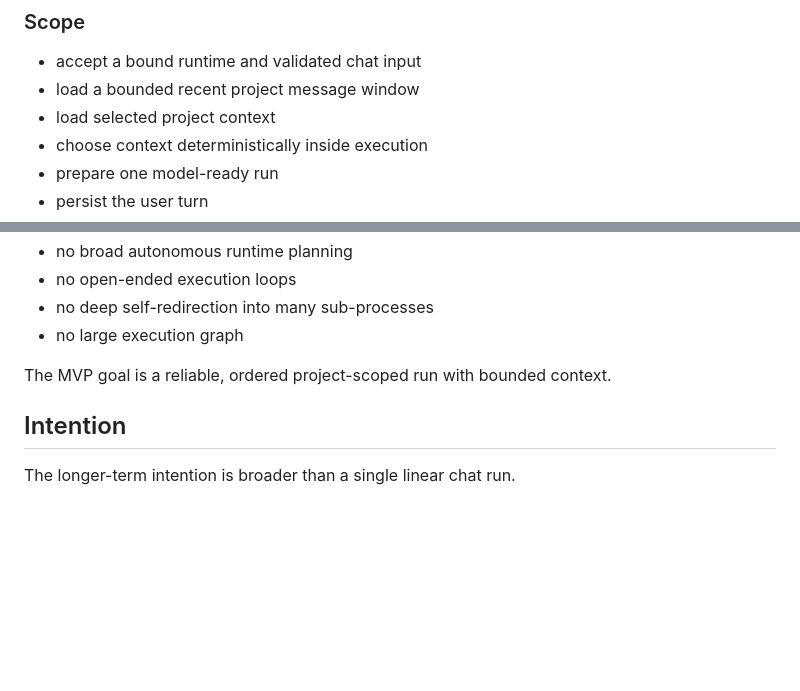
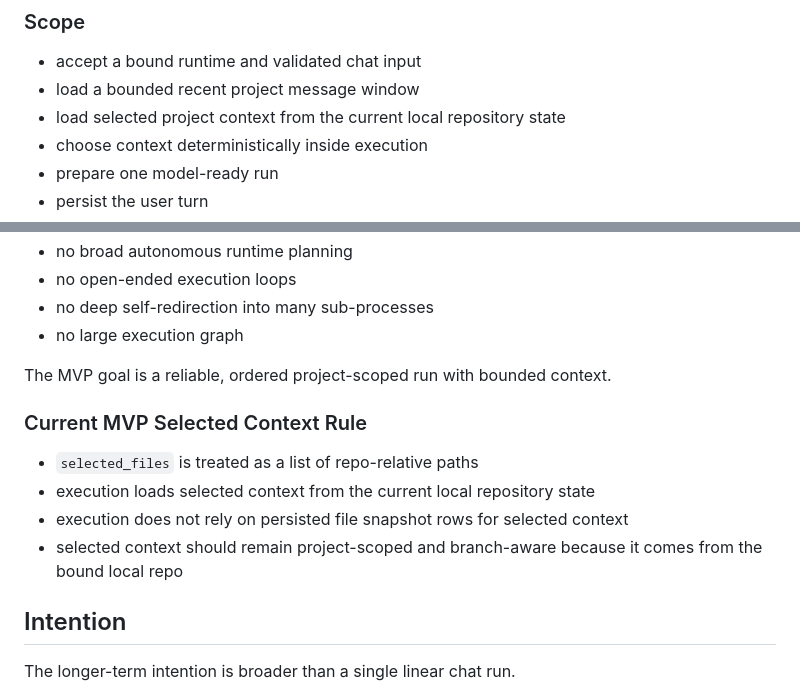
Before and after one commit to Isak-Landin/tool-ai-gateway, a Markdown page: execution/runtime_execution.md, 2 parts joined by grey strips. Drawn GitHub-style; blank space fills up the shorter version.

```diff
--- a/execution/runtime_execution.md
+++ b/execution/runtime_execution.md
@@ -36,7 +36,7 @@ The first version should stay narrow.
 
 - accept a bound runtime and validated chat input
 - load a bounded recent project message window
-- load selected project context
+- load selected project context from the current local repository state
 - choose context deterministically inside execution
 - prepare one model-ready run
 - persist the user turn
@@ -56,6 +56,13 @@ The first version should stay narrow.
 - no large execution graph
 
 The MVP goal is a reliable, ordered project-scoped run with bounded context.
+
+### Current MVP Selected Context Rule
+
+- `selected_files` is treated as a list of repo-relative paths
+- execution loads selected context from the current local repository state
+- execution does not rely on persisted file snapshot rows for selected context
+- selected context should remain project-scoped and branch-aware because it comes from the bound local repo
 
 ## Intention
 
```
Also changed, not shown: LAYER_RULES.md (+3 -2 lines).
